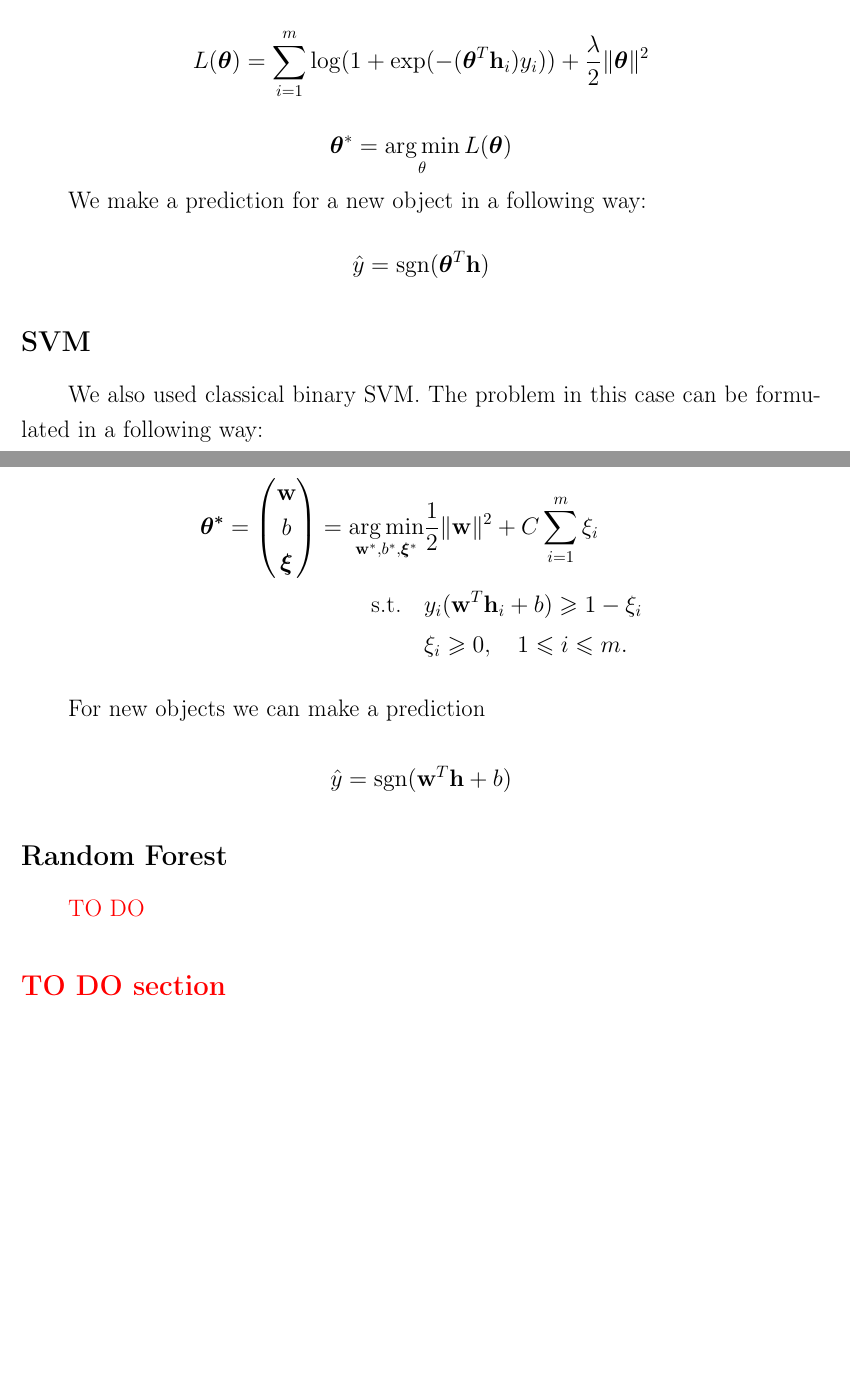
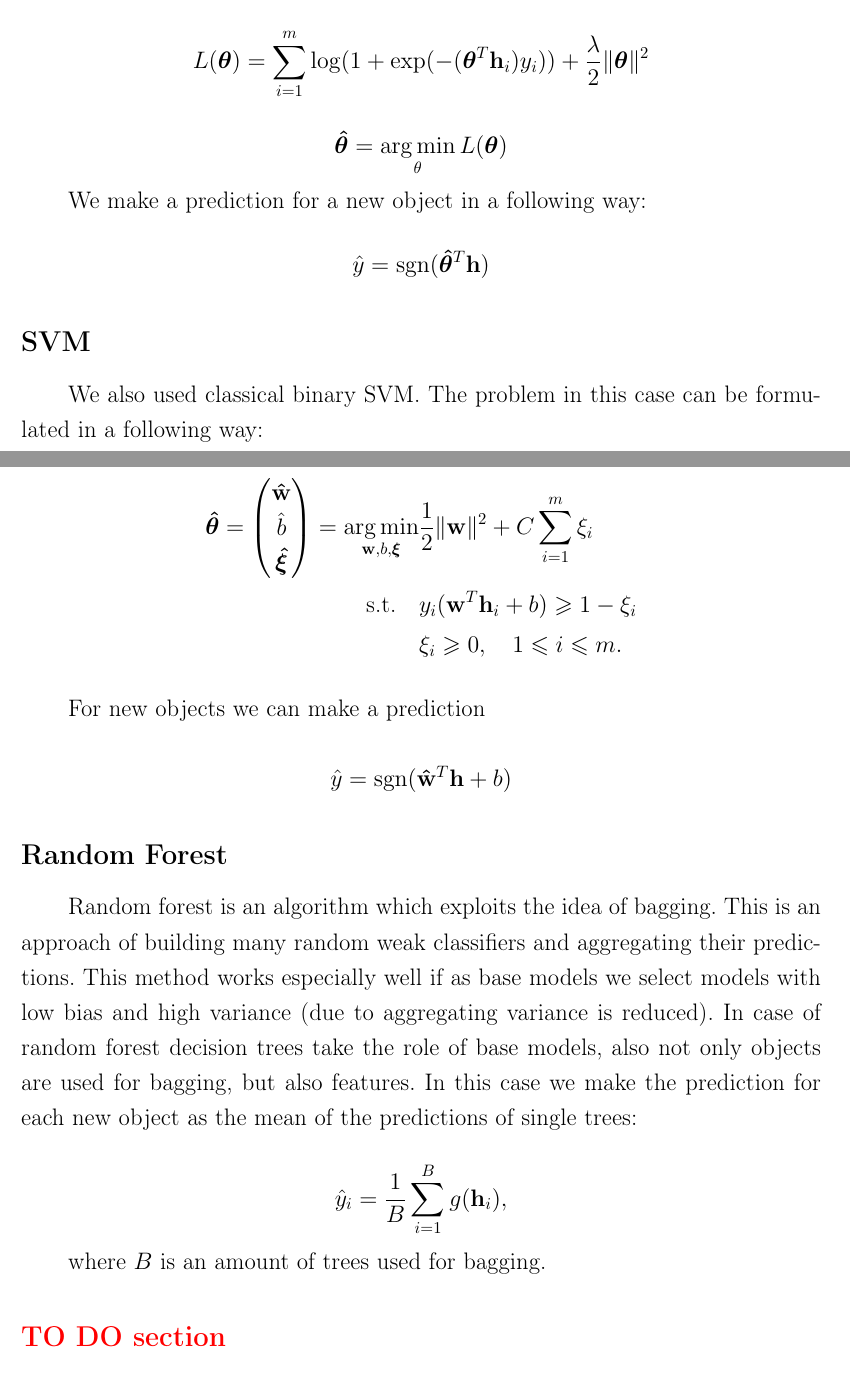
Before and after one commit to Ilyas979/2017-Isachenko-MetaModels, a LaTeX document (doc/MachineLearning2017ProjectReport.tex): two parts of pages 7 and 8 of 14, joined at a grey line, cut so that both start at the same text, the shorter picture padded with empty space. Compiled offline with pdfLaTeX; the source files are stored in an older character set and shown here as Unicode.

Commit message:
added random forest, corrected mistakes

```diff
--- a/doc/MachineLearning2017ProjectReport.tex
+++ b/doc/MachineLearning2017ProjectReport.tex
@@ -330,21 +330,21 @@ The first approach to classification we played with was regularized logistic reg
 \end{equation*}
 
 \begin{equation*}
-	\bm{\theta}^* = \argmin_{\mathbb{\theta}} L(\bm{\theta})
+	\bm{\hat{\theta}} = \argmin_{\mathbb{\theta}} L(\bm{\theta})
 \end{equation*}
 
 We make a prediction for a new object in a following way:
 \begin{equation*}
-	\hat{y} = \sgn (\bm{\theta}^T \mathbf{h})
+	\hat{y} = \sgn (\bm{\hat{\theta}}^T \mathbf{h})
 \end{equation*}
 
 \subsection*{SVM}
 We also used classical binary SVM. The problem in this case can be formulated in a following way:
 
 \begin{align*}
-	\bm{\theta^*}  = \begin{pmatrix}
-	\mathbf{w}\\ b\\ \bm{\xi}
-	\end{pmatrix}= \argmin_{\mathbf{w}^*, b^*, \bm{\xi}^*}  &\frac{1}{2} \|\mathbf{w}\|^2 + C\sum_{i=1}^{m} \xi_i\\
+	\bm{\hat{\theta}}  = \begin{pmatrix}
+	\mathbf{\hat{w}}\\ \hat{b}\\ \bm{\hat{\xi}}
+	\end{pmatrix}= \argmin_{\mathbf{w}, b, \bm{\xi}}  &\frac{1}{2} \|\mathbf{w}\|^2 + C\sum_{i=1}^{m} \xi_i\\
 	\textrm{s.t.} \quad &y_i(\mathbf{w}^T \mathbf{h}_i + b) \geq 1 - \xi_i\\
 	&\xi_i \geq 0, \quad 1 \leq i \leq m.
 \end{align*}
@@ -352,11 +352,17 @@ We also used classical binary SVM. The problem in this case can be formulated in
 For new objects we can make a prediction
 
 \begin{equation*}
-\hat{y} = \sgn (\mathbf{w}^T \mathbf{h} + b)
+\hat{y} = \sgn (\mathbf{\hat{w}}^T \mathbf{h} + b)
 \end{equation*}
 
 \subsection*{Random Forest}
-{\color{red} TO DO}
+Random forest is an algorithm which exploits the idea of bagging. This is an approach of building many random weak classifiers and aggregating their predictions. This method works especially well if as base models we select models with low bias and high variance (due to aggregating variance is reduced). In case of random forest decision trees take the role of base models, also not only objects are used for bagging, but also features. In this case we make the prediction for each new object as the mean of the predictions of single trees:
+
+\begin{equation*}
+	\hat{y}_i = \frac{1}{B} \sum_{i=1}^{B} g(\mathbf{h}_i),
+\end{equation*}
+
+where $B$ is an amount of trees used for bagging.
 
 \subsection*{\color{red} TO DO section}
 \begin{itemize}
```
